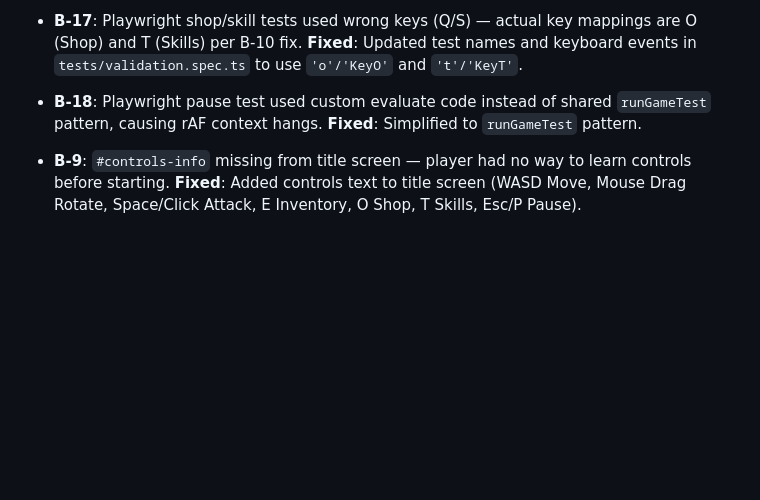
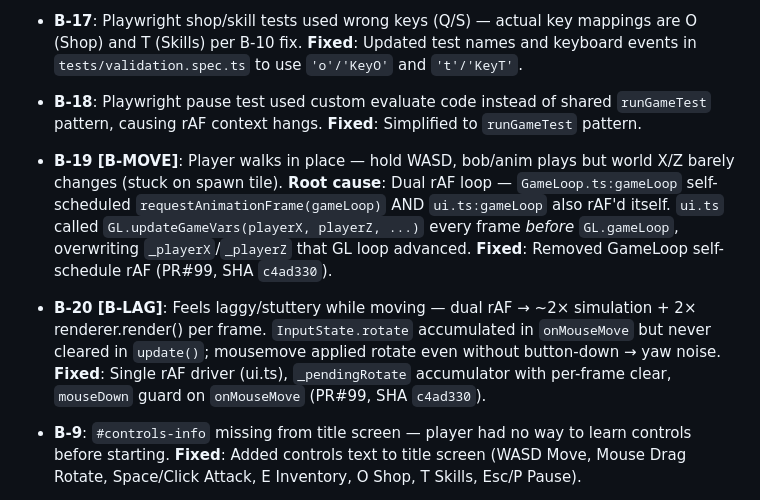
Before and after one commit to fr4iser90/autonomous-lab, a Markdown page: BUGS.md, the part around the change. Rendered like a GitHub page; blank space fills up the shorter version.

Commit message:
docs: update BUGS.md and PROGRESS.md with B-MOVE/B-LAG fix details (PR#99)

```diff
--- a/BUGS.md
+++ b/BUGS.md
@@ -54,6 +54,9 @@ _(none — all bugs resolved)_
 - **B-17**: Playwright shop/skill tests used wrong keys (Q/S) — actual key mappings are O (Shop) and T (Skills) per B-10 fix. **Fixed**: Updated test names and keyboard events in `tests/validation.spec.ts` to use `'o'/'KeyO'` and `'t'/'KeyT'`.
 - **B-18**: Playwright pause test used custom evaluate code instead of shared `runGameTest` pattern, causing rAF context hangs. **Fixed**: Simplified to `runGameTest` pattern.
 
+- **B-19 [B-MOVE]**: Player walks in place — hold WASD, bob/anim plays but world X/Z barely changes (stuck on spawn tile). **Root cause**: Dual rAF loop — `GameLoop.ts:gameLoop` self-scheduled `requestAnimationFrame(gameLoop)` AND `ui.ts:gameLoop` also rAF'd itself. `ui.ts` called `GL.updateGameVars(playerX, playerZ, ...)` every frame *before* `GL.gameLoop`, overwriting `_playerX`/`_playerZ` that GL loop advanced. **Fixed**: Removed GameLoop self-schedule rAF (PR#99, SHA `c4ad330`).
+- **B-20 [B-LAG]**: Feels laggy/stuttery while moving — dual rAF → ~2× simulation + 2× renderer.render() per frame. `InputState.rotate` accumulated in `onMouseMove` but never cleared in `update()`; mousemove applied rotate even without button-down → yaw noise. **Fixed**: Single rAF driver (ui.ts), `_pendingRotate` accumulator with per-frame clear, `mouseDown` guard on `onMouseMove` (PR#99, SHA `c4ad330`).
+
 - **B-9**: `#controls-info` missing from title screen — player had no way to learn controls before starting. **Fixed**: Added controls text to title screen (WASD Move, Mouse Drag Rotate, Space/Click Attack, E Inventory, O Shop, T Skills, Esc/P Pause).
 - **B-10**: Key conflicts in input.ts — Q/E used for keyboard rotation AND main.ts Q/E used for shop/inventory toggles — both actions fire simultaneously on single keystroke. **Fixed**: Removed Q/E keyboard rotation (rotation via mouse drag only), repurposed O for Shop and T for Skills.
 - **B-11**: S key conflict — `input.ts` uses S for backward movement AND `main.ts` uses S for skills toggle. **Fixed**: Skills now use T key (T for "Skill Tree").
```
Also changed, not shown: PROGRESS.md (+1 -0 lines).
